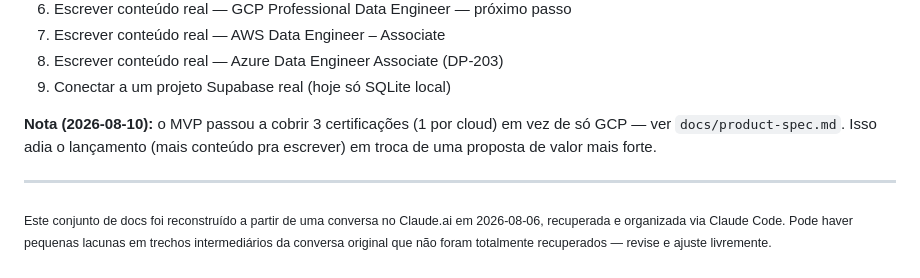
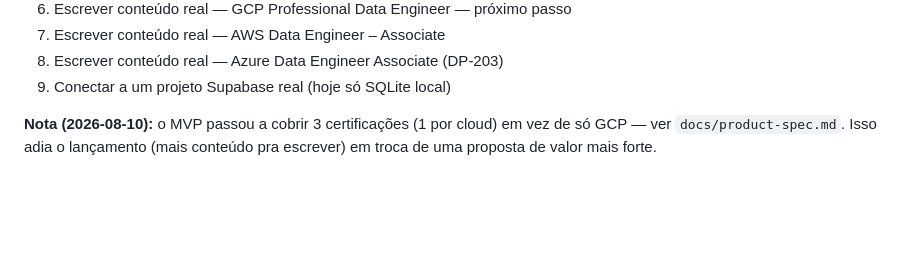
Before and after one commit to fiorentinjoao/certfly, a Markdown page: README.md, the part around the change. GitHub-like rendering; blank space fills up the shorter version.

```diff
--- a/README.md
+++ b/README.md
@@ -140,7 +140,3 @@ backend/app/
 9. Conectar a um projeto Supabase real (hoje só SQLite local)
 
 **Nota (2026-08-10):** o MVP passou a cobrir 3 certificações (1 por cloud) em vez de só GCP — ver `docs/product-spec.md`. Isso adia o lançamento (mais conteúdo pra escrever) em troca de uma proposta de valor mais forte.
-
----
-
-<sub>Este conjunto de docs foi reconstruído a partir de uma conversa no Claude.ai em 2026-08-06, recuperada e organizada via Claude Code. Pode haver pequenas lacunas em trechos intermediários da conversa original que não foram totalmente recuperados — revise e ajuste livremente.</sub>
```
